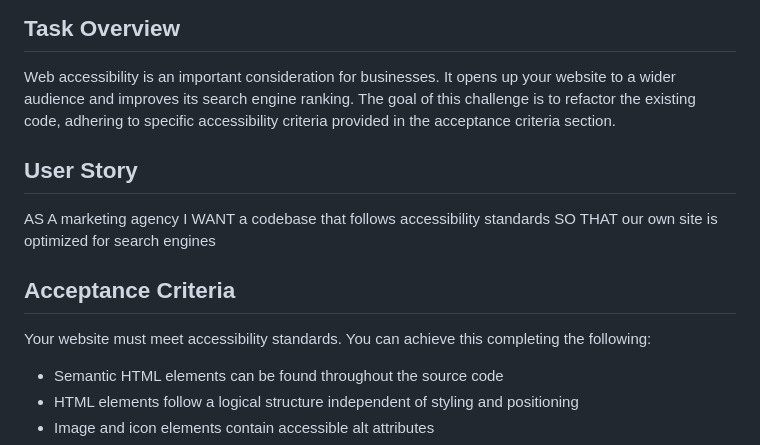
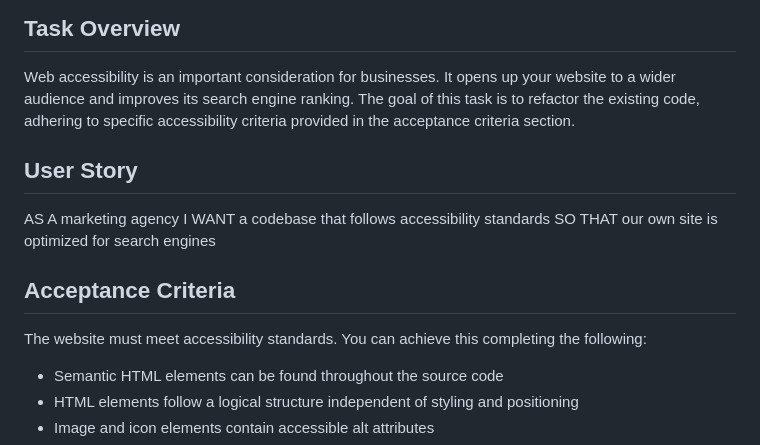
Before and after one commit to dodomiyake/module-1-challenge, a Markdown page: README.md, the part around the change. GitHub-like rendering.

```diff
--- a/README.md
+++ b/README.md
@@ -6,7 +6,7 @@ people with disabilities using assistive technologies.
 
 ## Task Overview
 Web accessibility is an important consideration for businesses. It opens up your website to a wider audience and
-improves its search engine ranking. The goal of this challenge is to refactor the existing code, adhering
+improves its search engine ranking. The goal of this task is to refactor the existing code, adhering
 to specific accessibility criteria provided in the acceptance criteria section.
 
 ## User Story
@@ -17,7 +17,7 @@ SO THAT our own site is optimized for search engines
 
 ## Acceptance Criteria
 
-Your website must meet accessibility standards. You can achieve this completing the following:
+The website must meet accessibility standards. You can achieve this completing the following:
 * Semantic HTML elements can be found throughout the source code
 * HTML elements follow a logical structure independent of styling and positioning
 * Image and icon elements contain accessible alt attributes
```
